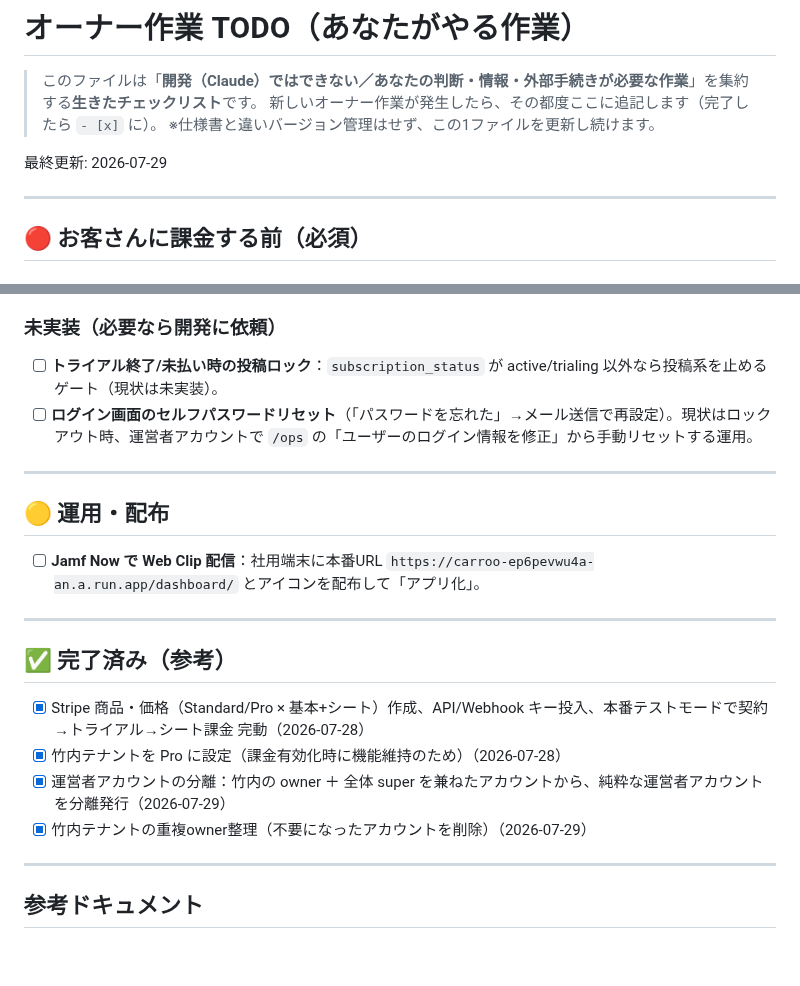
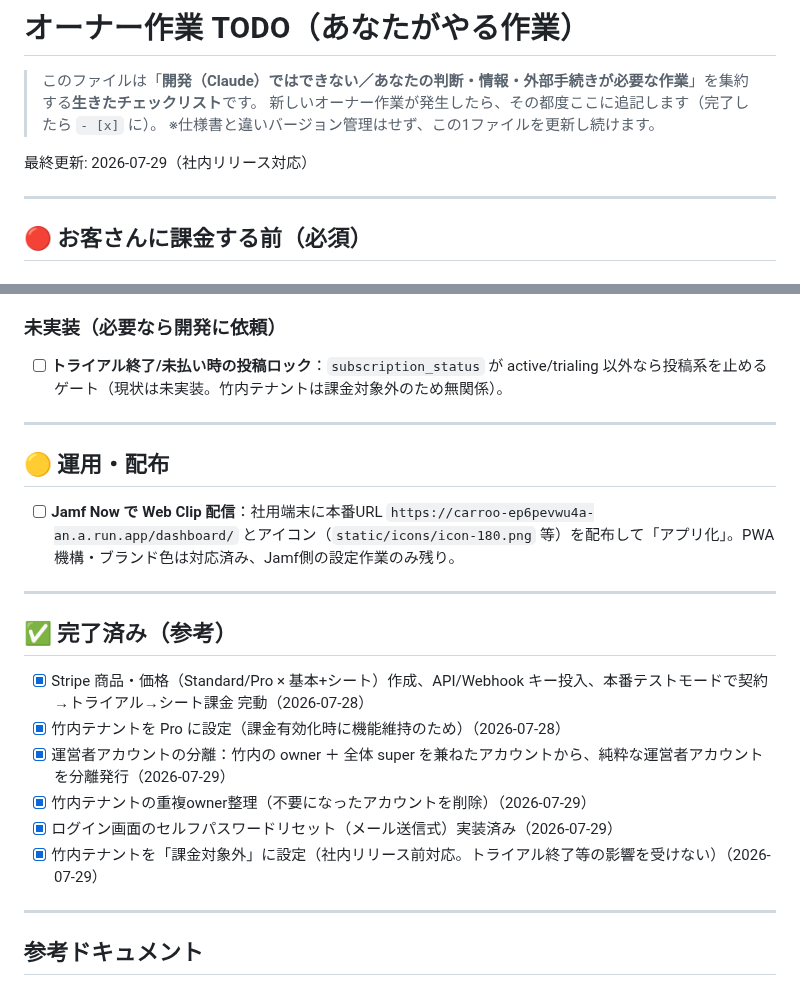
Before and after one commit to hiroto-aves/Carroo, a Markdown page: docs/オーナー作業TODO.md, 2 parts joined by grey strips. Drawn GitHub-style; blank space fills up the shorter version.

```diff
--- a/docs/オーナー作業TODO.md
+++ b/docs/オーナー作業TODO.md
@@ -4,7 +4,7 @@
 > 新しいオーナー作業が発生したら、その都度ここに追記します（完了したら `- [x]` に）。
 > ※仕様書と違いバージョン管理はせず、この1ファイルを更新し続けます。
 
-最終更新: 2026-07-29
+最終更新: 2026-07-29（社内リリース対応）
 
 ---
 
@@ -18,14 +18,13 @@
 - [ ] **税表示の最終確認**：現在「税別」表記。BtoBは総額表示義務の対象外だが、税別/税込を明記できているか確認。
 
 ### 未実装（必要なら開発に依頼）
-- [ ] **トライアル終了/未払い時の投稿ロック**：`subscription_status` が active/trialing 以外なら投稿系を止めるゲート（現状は未実装）。
-- [ ] **ログイン画面のセルフパスワードリセット**（「パスワードを忘れた」→メール送信で再設定）。現状はロックアウト時、運営者アカウントで `/ops` の「ユーザーのログイン情報を修正」から手動リセットする運用。
+- [ ] **トライアル終了/未払い時の投稿ロック**：`subscription_status` が active/trialing 以外なら投稿系を止めるゲート（現状は未実装。竹内テナントは課金対象外のため無関係）。
 
 ---
 
 ## 🟡 運用・配布
 
-- [ ] **Jamf Now で Web Clip 配信**：社用端末に本番URL `https://carroo-ep6pevwu4a-an.a.run.app/dashboard/` とアイコンを配布して「アプリ化」。
+- [ ] **Jamf Now で Web Clip 配信**：社用端末に本番URL `https://carroo-ep6pevwu4a-an.a.run.app/dashboard/` とアイコン（`static/icons/icon-180.png` 等）を配布して「アプリ化」。PWA機構・ブランド色は対応済み、Jamf側の設定作業のみ残り。
 
 ---
 
@@ -35,6 +34,8 @@
 - [x] 竹内テナントを Pro に設定（課金有効化時に機能維持のため）（2026-07-28）
 - [x] 運営者アカウントの分離：竹内の owner ＋ 全体 super を兼ねたアカウントから、純粋な運営者アカウントを分離発行（2026-07-29）
 - [x] 竹内テナントの重複owner整理（不要になったアカウントを削除）（2026-07-29）
+- [x] ログイン画面のセルフパスワードリセット（メール送信式）実装済み（2026-07-29）
+- [x] 竹内テナントを「課金対象外」に設定（社内リリース前対応。トライアル終了等の影響を受けない）（2026-07-29）
 
 ---
 
```
Also changed, not shown: PROGRESS.md (+9 -0 lines).
